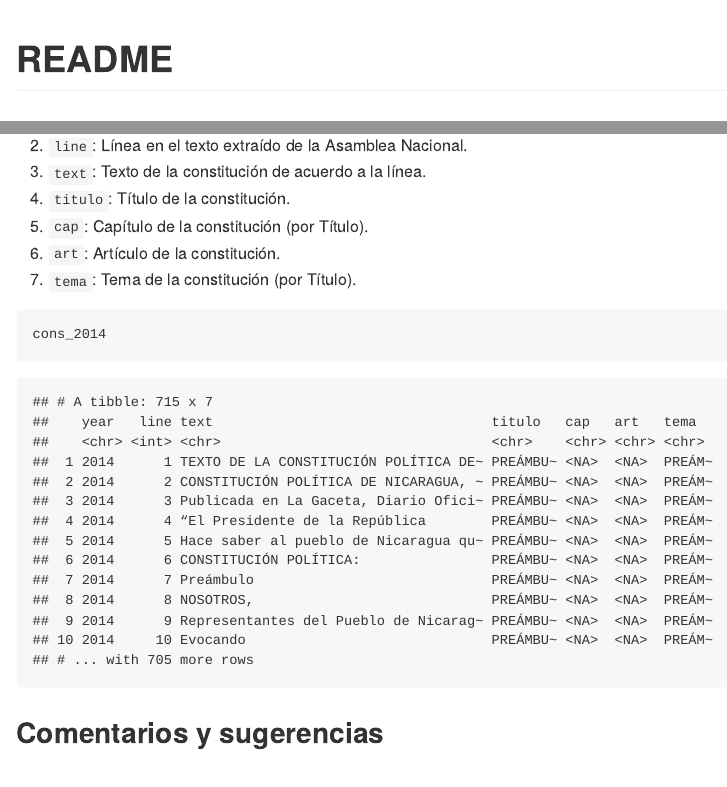
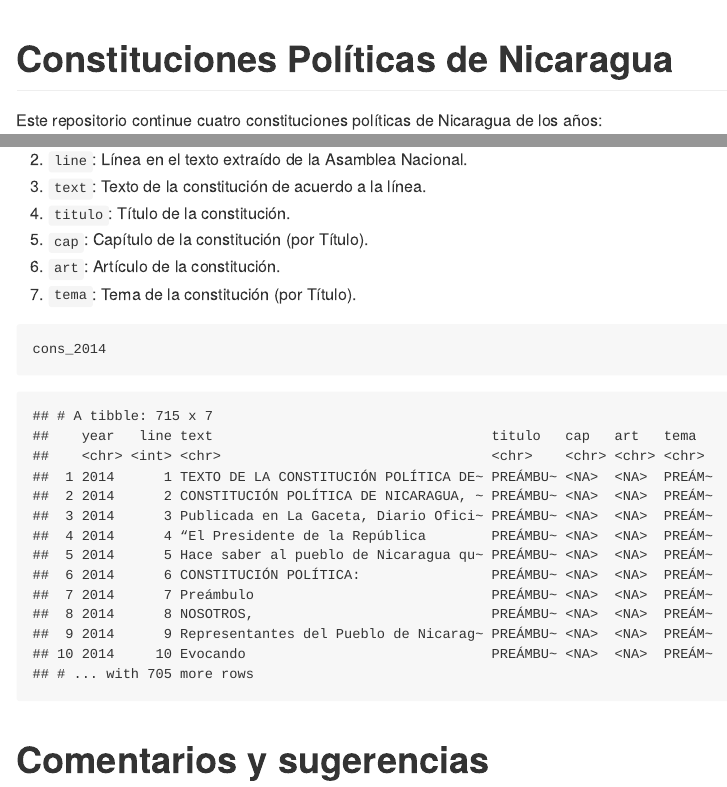
Before and after one commit to RRMaximiliano/constituciones, an R Markdown document (README.Rmd): the page in a window 1100 px wide, from its top, and a second part further down, joined at a grey line. The pictures show the output file README.md that the author committed with the source, drawn offline in the style of GitHub.

Commit message:
:pencil: typo readme

````diff
--- a/README.Rmd
+++ b/README.Rmd
@@ -1,5 +1,4 @@
 ---
-title: "README"
 output: github_document
 ---
 
@@ -9,7 +8,7 @@ library(here)
 library(tidyverse)
 ```
 
-## Constituciones Políticas de Nicaragua
+# Constituciones Políticas de Nicaragua
 
 Este repositorio continue cuatro constituciones políticas de Nicaragua de los años:
 
@@ -40,6 +39,6 @@ cons_2014 <- read_rds(here("data", "cons_2014.rds"))
 cons_2014
 ```
 
-## Comentarios y sugerencias
+# Comentarios y sugerencias
 
 Para realizar comentarios o sugerencias sobre la base de datos puedes abrir un issue en este repositorio: https://github.com/RRMaximiliano/constituciones/issues
````
Also changed, not shown: README.md, README.Rmd (2 more changed lines).
